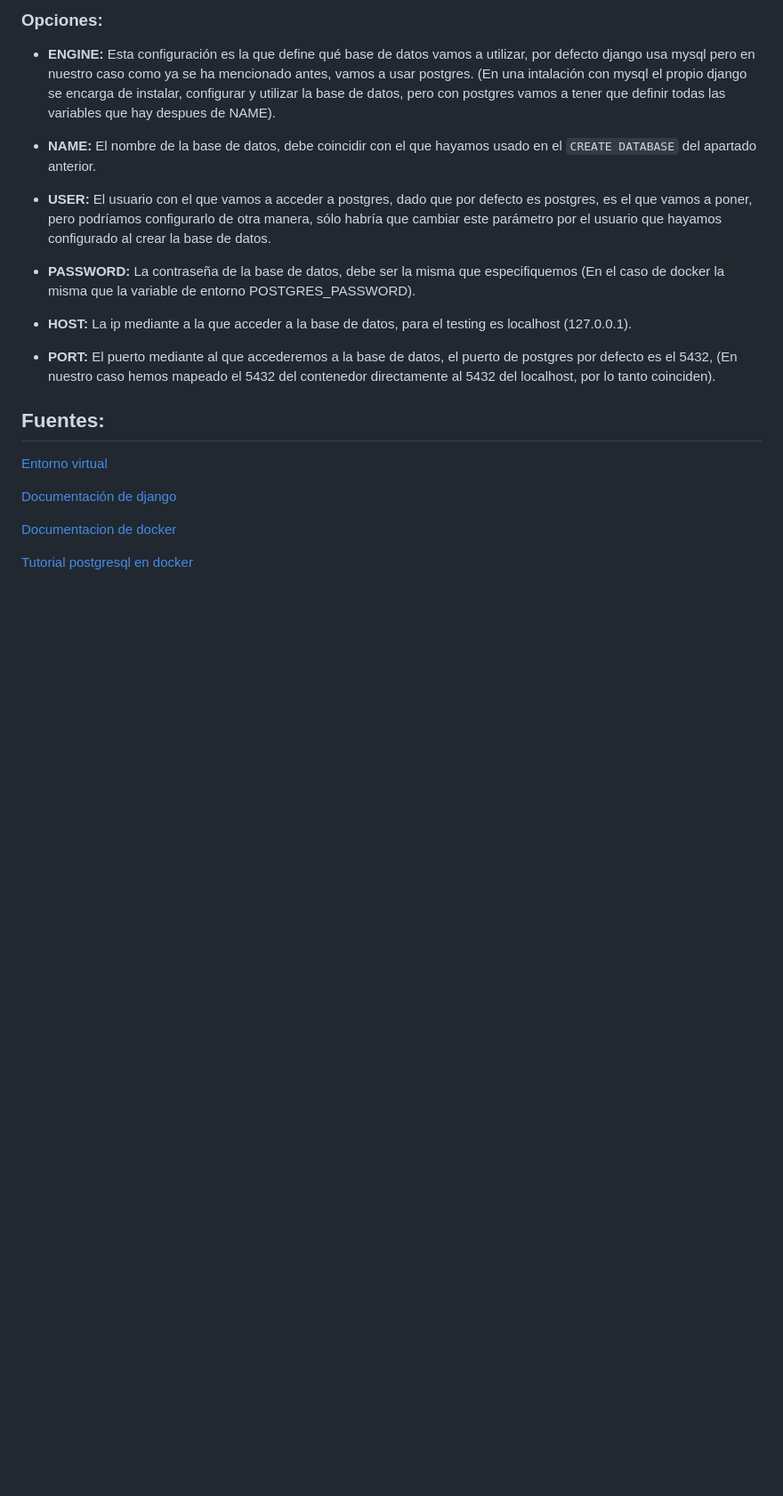
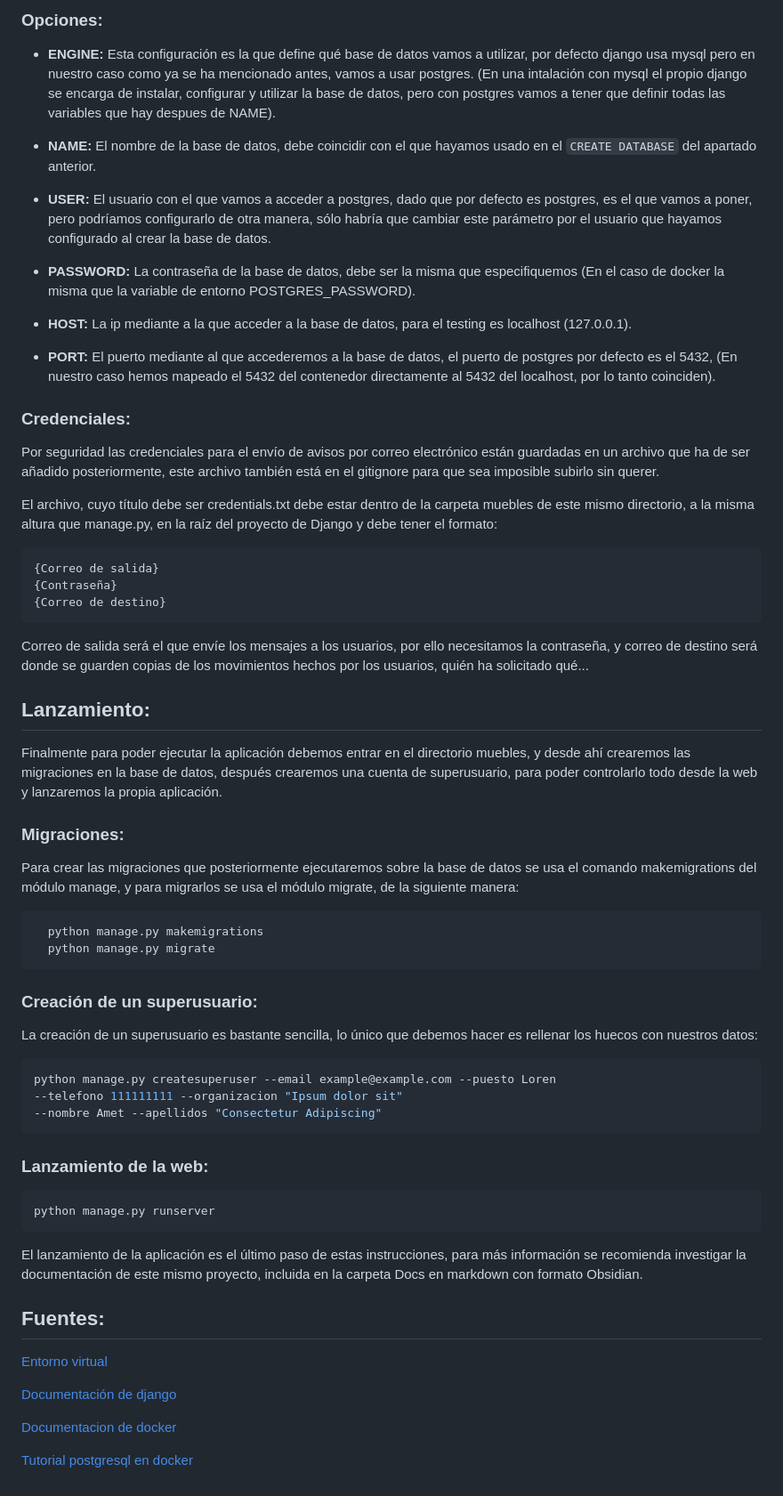
Before and after one commit to OSL-UGR/ugr-reutiliza, a Markdown page: instrucciones.md, the part around the change. Shown at 89% size. GitHub-like rendering; blank space fills up the shorter version.

Commit message:
Añadidos pasos faltantes a instrucciones

````diff
--- a/instrucciones.md
+++ b/instrucciones.md
@@ -134,6 +134,58 @@ es localhost (127.0.0.1).
 de postgres por defecto es el 5432, (En nuestro caso hemos mapeado el 5432 del
 contenedor directamente al 5432 del localhost, por lo tanto coinciden).
 
+### Credenciales:
+Por seguridad las credenciales para el envío de avisos por correo electrónico están
+guardadas en un archivo que ha de ser añadido posteriormente, este archivo también está en
+el gitignore para que sea imposible subirlo sin querer.
+
+El archivo, cuyo título debe ser credentials.txt debe estar dentro de la carpeta muebles de este
+mismo directorio, a la misma altura que manage.py, en la raíz del proyecto de Django y
+debe tener el formato:
+
+```bash
+{Correo de salida}
+{Contraseña}
+{Correo de destino}
+```
+
+Correo de salida será el que envíe los mensajes a los usuarios, por ello necesitamos la
+contraseña, y correo de destino será donde se guarden copias de los movimientos hechos por
+los usuarios, quién ha solicitado qué...
+
+## Lanzamiento:
+Finalmente para poder ejecutar la aplicación debemos entrar en el directorio muebles, y
+desde ahí crearemos las migraciones en la base de datos, después crearemos una cuenta de
+superusuario, para poder controlarlo todo desde la web y lanzaremos la propia aplicación.
+
+### Migraciones:
+Para crear las migraciones que posteriormente ejecutaremos sobre la base de datos se usa
+el comando makemigrations del módulo manage, y para migrarlos se usa el módulo migrate, de
+la siguiente manera:
+
+```python
+  python manage.py makemigrations
+  python manage.py migrate
+```
+
+### Creación de un superusuario:
+La creación de un superusuario es bastante sencilla, lo único que debemos hacer es
+rellenar los huecos con nuestros datos:
+```Python
+python manage.py createsuperuser --email example@example.com --puesto Loren
+--telefono 111111111 --organizacion "Ipsum dolor sit"
+--nombre Amet --apellidos "Consectetur Adipiscing"
+```
+
+### Lanzamiento de la web:
+
+```Python
+python manage.py runserver
+```
+El lanzamiento de la aplicación es el último paso de estas instrucciones, para más
+información se recomienda investigar la documentación de este mismo proyecto, incluida en
+la carpeta Docs en markdown con formato Obsidian.
+
 ## Fuentes:
 [Entorno virtual](https://docs.python.org/3/library/venv.html)
 
````
